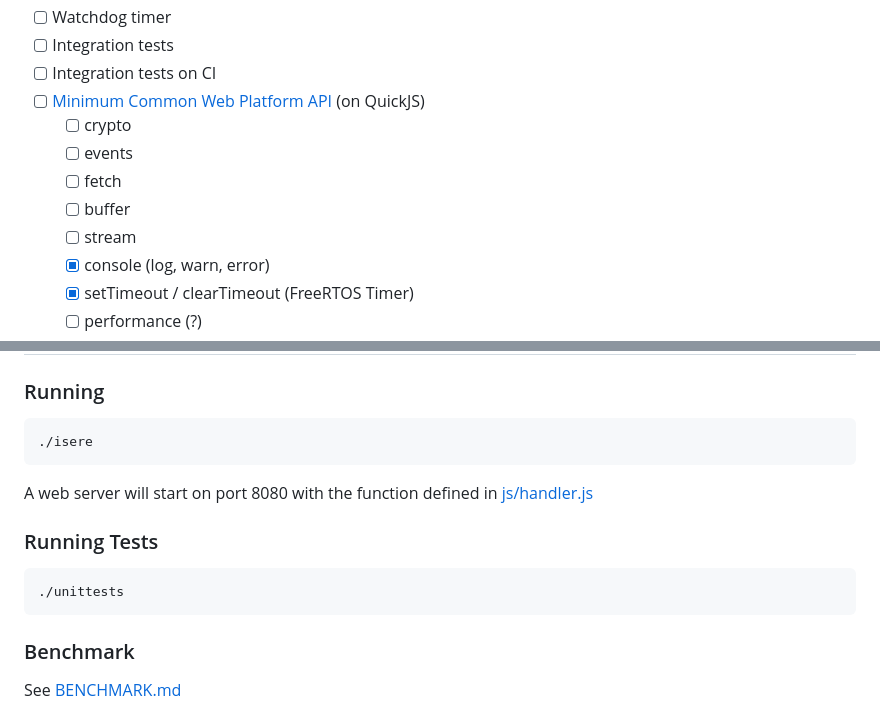
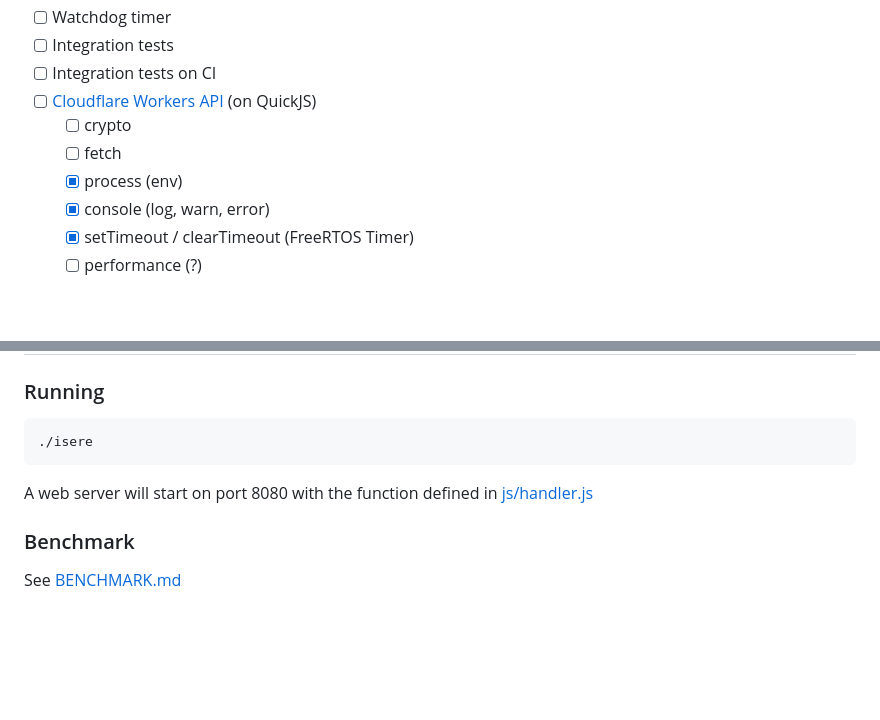
Before and after one commit to jeeyo/isere, a Markdown page: README.md, 2 parts joined by grey strips. Drawn GitHub-style; blank space fills up the shorter version.

````diff
--- a/README.md
+++ b/README.md
@@ -29,12 +29,10 @@ A serverless platform aimed to be running on Microcontrollers, powered by FreeRT
 - [ ] Watchdog timer
 - [ ] Integration tests
 - [ ] Integration tests on CI
-- [ ] [Minimum Common Web Platform API](https://common-min-api.proposal.wintercg.org/) (on QuickJS)
+- [ ] [Cloudflare Workers API](https://developers.cloudflare.com/workers/runtime-apis/) (on QuickJS)
   - [ ] crypto
-  - [ ] events
   - [ ] fetch
-  - [ ] buffer
-  - [ ] stream
+  - [x] process (env)
   - [x] console (log, warn, error)
   - [x] setTimeout / clearTimeout (FreeRTOS Timer)
   - [ ] performance (?)
@@ -140,12 +138,6 @@ make -j
 
 A web server will start on port 8080 with the function defined in [js/handler.js](js/handler.js)
 
-### Running Tests
-
-```sh
-./unittests
-```
-
 ### Benchmark
 
 See [BENCHMARK.md](BENCHMARK.md)
````
